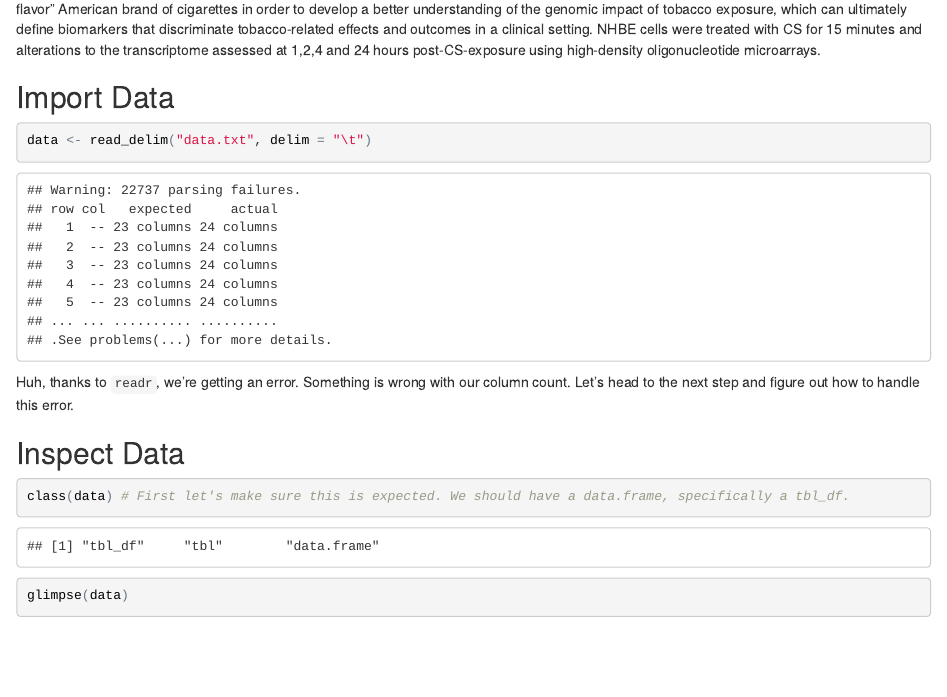
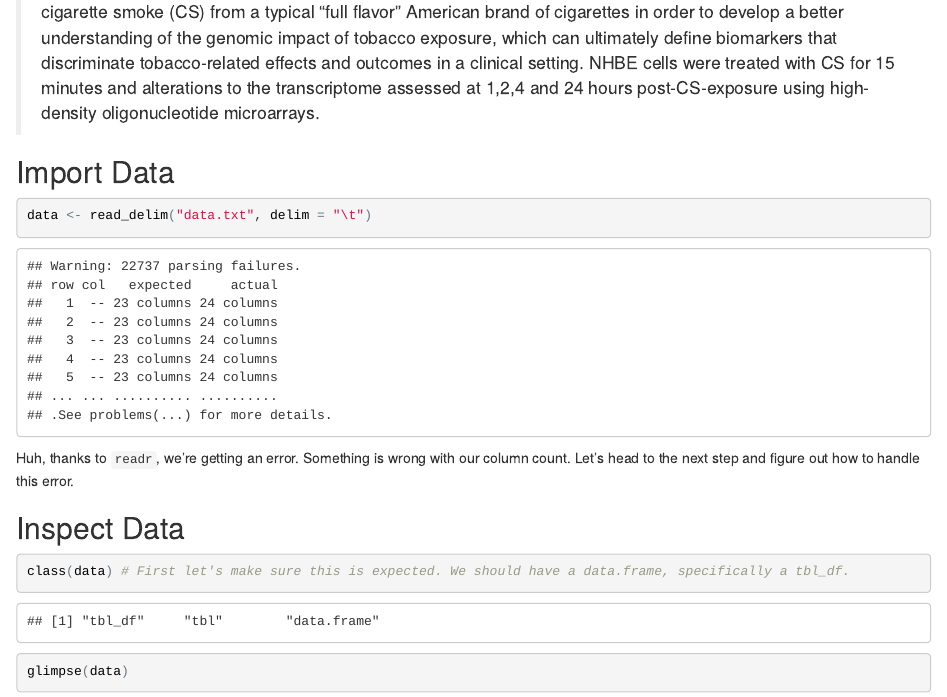
Before and after one commit to samhinshaw/stat540, an R Markdown document (homework/SamHinshawHomework.Rmd): the page in a window 1100 px wide, from 1960 px down before the commit and from 1980 px down after it. The pictures show the output file homework/SamHinshawHomework.html that the author committed with the source, opened offline.

Commit message:
changing quote to HTML tagged formatting

````diff
--- a/homework/SamHinshawHomework.Rmd
+++ b/homework/SamHinshawHomework.Rmd
@@ -90,4 +90,3 @@ homework:  SamHinshawHomework.Rmd gitignore data_fixed design_fixed
 ## Experimental Design
 
 Before we do anything, let's see what's what in our experiment
-> Gene expression patterns were assessed in normal human bronchial epithelial (NHBE) cells exposed to cigarette smoke (CS) from a typical "full flavor" American brand of cigarettes in order to develop a better understanding of the genomic impact of tobacco exposure, which can ultimately define biomarkers that discriminate tobacco-related effects and outcomes in a clinical setting. NHBE cells were treated with CS for 15 minutes and alterations to the transcriptome assessed at 1,2,4 and 24 hours post-CS-exposure using high-density oligonucleotide microarrays.
@@ -94,3 +94,5 @@ Before we do anything, let's see what's what in our experiment
+Gene expression patterns were assessed in normal human bronchial epithelial (NHBE) cells exposed to cigarette smoke (CS) from a typical "full flavor" American brand of cigarettes in order to develop a better understanding of the genomic impact of tobacco exposure, which can ultimately define biomarkers that discriminate tobacco-related effects and outcomes in a clinical setting. NHBE cells were treated with CS for 15 minutes and alterations to the transcriptome assessed at 1,2,4 and 24 hours post-CS-exposure using high-density oligonucleotide microarrays.
+</blockquote>
 
 ## Import Data
 ```{r read data.txt}
````
Also changed, not shown: homework/SamHinshawHomework.html, homework/SamHinshawHomework.md, homework/SamHinshawHomework.Rmd (1 more changed lines).
